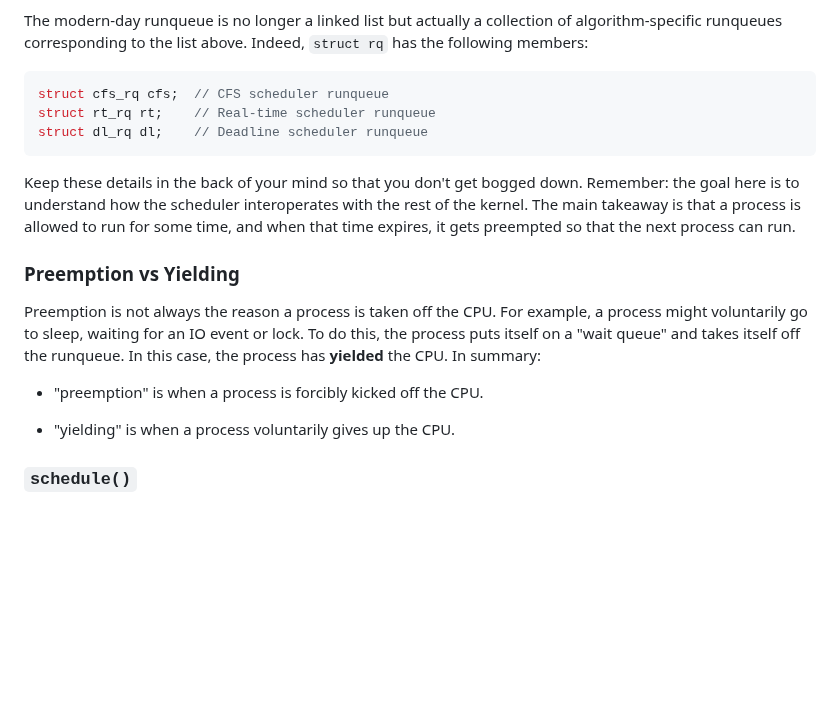
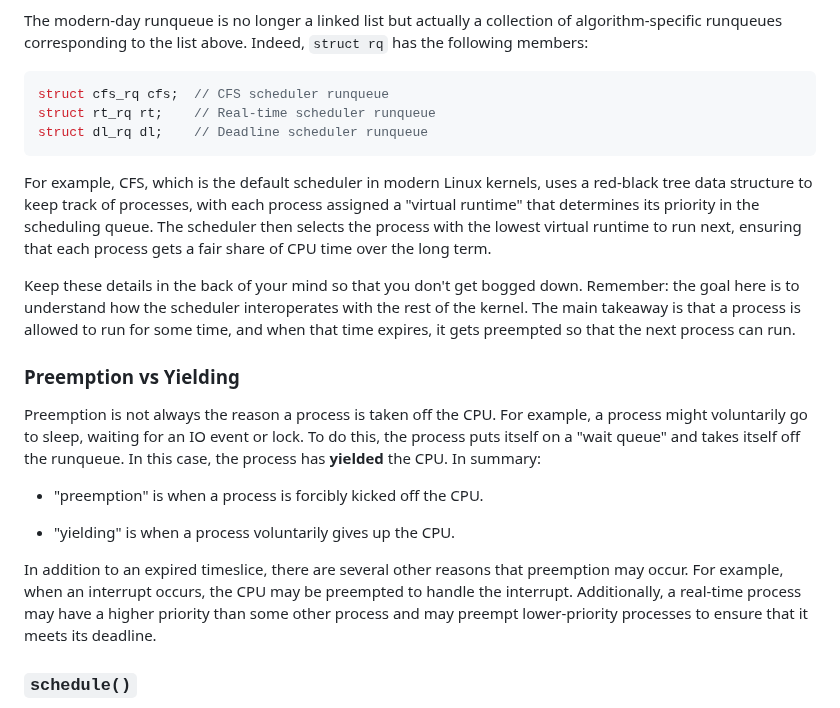
Before and after one commit to cs4118/recitations, a Markdown page: E-Freezer/freezer_sched_class.md, the part around the change. GitHub-like rendering; blank space fills up the shorter version.

Commit message:
Expand on CFS and preemption per Xijiao's feedback

````diff
--- a/E-Freezer/freezer_sched_class.md
+++ b/E-Freezer/freezer_sched_class.md
@@ -116,6 +116,13 @@ struct rt_rq rt;    // Real-time scheduler runqueue
 struct dl_rq dl;    // Deadline scheduler runqueue
 ```
 
+For example, CFS, which is the default scheduler in modern Linux kernels, uses a
+red-black tree data structure to keep track of processes, with each process
+assigned a "virtual runtime" that determines its priority in the scheduling
+queue. The scheduler then selects the process with the lowest virtual runtime to
+run next, ensuring that each process gets a fair share of CPU time over the long
+term.
+
 Keep these details in the back of your mind so that you don't get bogged down.
 Remember: the goal here is to understand how the scheduler interoperates with
 the rest of the kernel. The main takeaway is that a process is allowed to run
@@ -132,6 +139,12 @@ runqueue. In this case, the process has **yielded** the CPU. In summary:
 * "preemption" is when a process is forcibly kicked off the CPU.
 
 * "yielding" is when a process voluntarily gives up the CPU.
+
+In addition to an expired timeslice, there are several other reasons that
+preemption may occur. For example, when an interrupt occurs, the CPU may be
+preempted to handle the interrupt. Additionally, a real-time process may have a
+higher priority than some other process and may preempt lower-priority processes
+to ensure that it meets its deadline.
 
 ### `schedule()`
 
````
